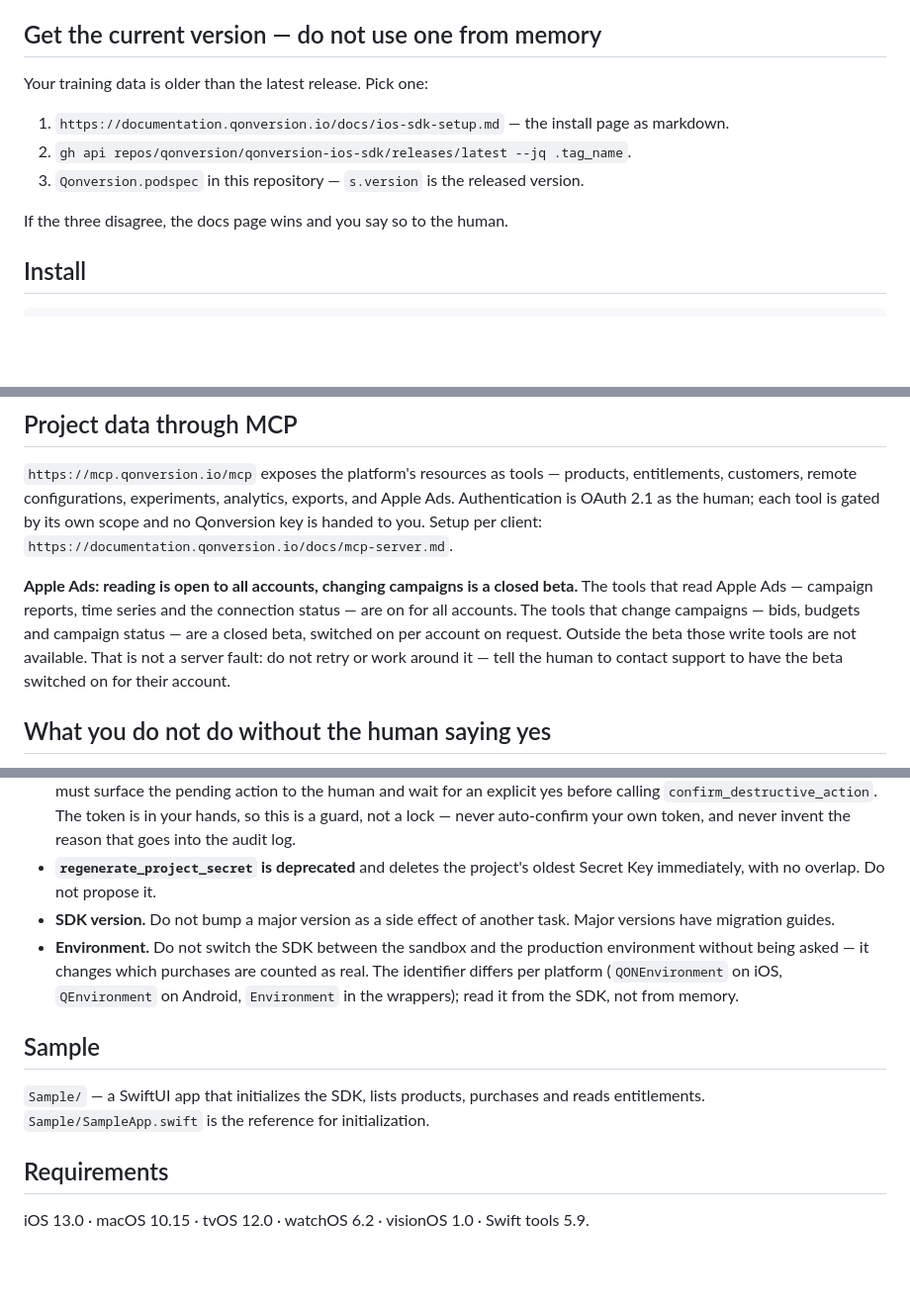
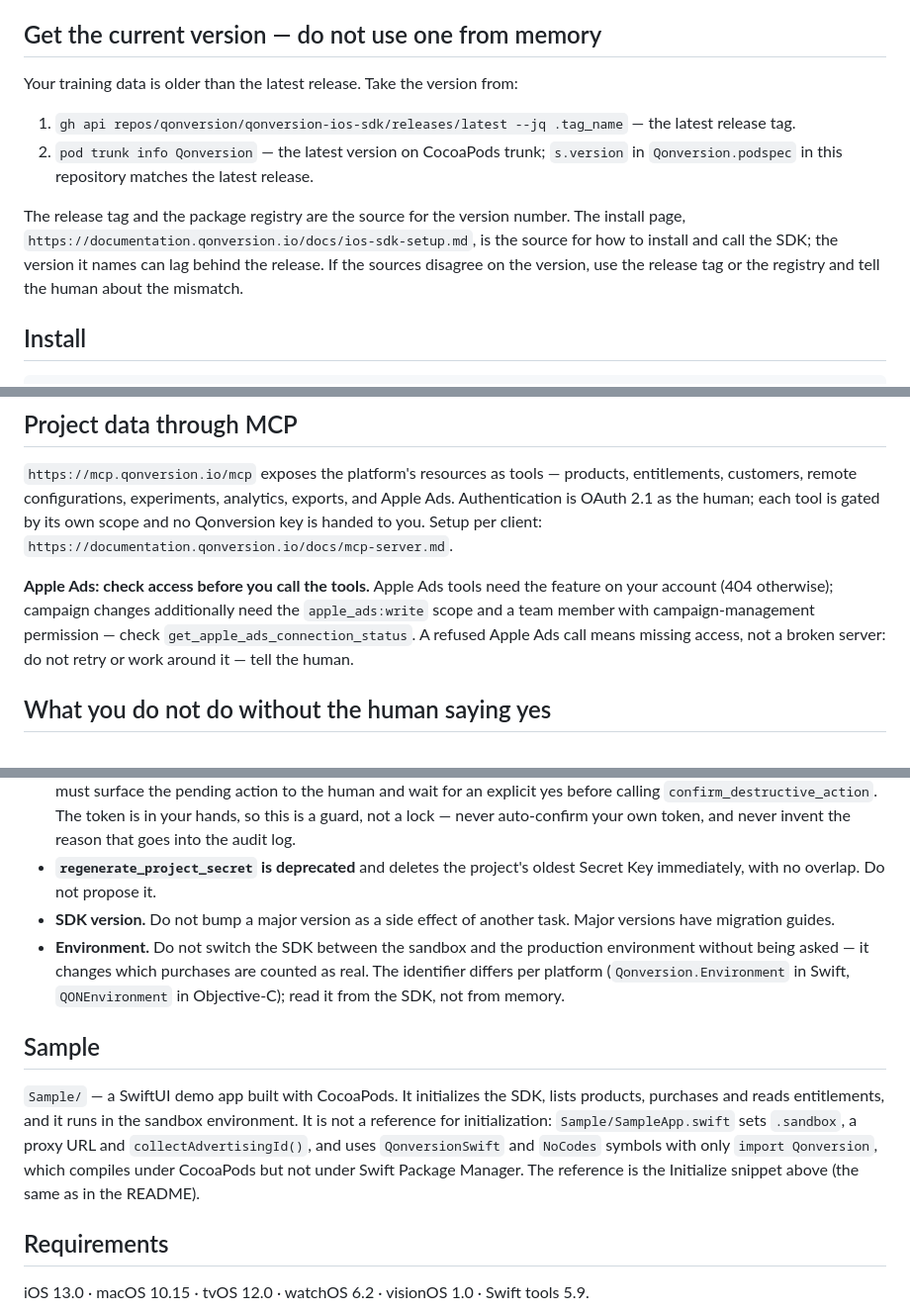
Before and after one commit to qonversion/qonversion-ios-sdk, a Markdown page: AGENTS.md, 3 parts joined by grey strips. Shown at 99% size. GitHub-like rendering; blank space fills up the shorter version.

```diff
--- a/AGENTS.md
+++ b/AGENTS.md
@@ -12,13 +12,15 @@ reads the same data server-side.
 
 ## Get the current version — do not use one from memory
 
-Your training data is older than the latest release. Pick one:
+Your training data is older than the latest release. Take the version from:
 
-1. `https://documentation.qonversion.io/docs/ios-sdk-setup.md` — the install page as markdown.
-2. `gh api repos/qonversion/qonversion-ios-sdk/releases/latest --jq .tag_name`.
-3. `Qonversion.podspec` in this repository — `s.version` is the released version.
+1. `gh api repos/qonversion/qonversion-ios-sdk/releases/latest --jq .tag_name` — the latest release tag.
+2. `pod trunk info Qonversion` — the latest version on CocoaPods trunk; `s.version` in `Qonversion.podspec` in this repository matches the latest release.
 
-If the three disagree, the docs page wins and you say so to the human.
+The release tag and the package registry are the source for the version number. The install
+page, `https://documentation.qonversion.io/docs/ios-sdk-setup.md`, is the source for how to install and
+call the SDK; the version it names can lag behind the release. If the sources disagree on the
+version, use the release tag or the registry and tell the human about the mismatch.
 
 ## Install
 
@@ -93,12 +95,11 @@ customers, remote configurations, experiments, analytics, exports, and Apple Ads
 OAuth 2.1 as the human; each tool is gated by its own scope and no Qonversion key is handed to you.
 Setup per client: `https://documentation.qonversion.io/docs/mcp-server.md`.
 
-**Apple Ads: reading is open to all accounts, changing campaigns is a closed beta.** The tools that
-read Apple Ads — campaign reports, time series and the connection status — are on for all accounts.
-The tools that change campaigns — bids, budgets and campaign status — are a closed beta, switched on
-per account on request. Outside the beta those write tools are not available. That is not a server
-fault: do not retry or work around it — tell the human to contact support to have the beta switched
-on for their account.
+**Apple Ads: check access before you call the tools.** Apple Ads tools need the feature on your
+account (404 otherwise); campaign changes additionally need the `apple_ads:write` scope and a team
+member with campaign-management permission — check `get_apple_ads_connection_status`. A refused
+Apple Ads call means missing access, not a broken server: do not retry or work around it — tell the
+human.
 
 ## What you do not do without the human saying yes
 
@@ -108,11 +109,16 @@ on for their account.
 - **Destructive MCP tools** (`delete_*`, `revoke_*`, `detach_*`, `discard_*`, `regenerate_project_secret`) and **Apple Ads changes that increase spend** do not fire on the first call: they return a one-time token addressed to the human. You must surface the pending action to the human and wait for an explicit yes before calling `confirm_destructive_action`. The token is in your hands, so this is a guard, not a lock — never auto-confirm your own token, and never invent the reason that goes into the audit log.
 - **`regenerate_project_secret` is deprecated** and deletes the project's oldest Secret Key immediately, with no overlap. Do not propose it.
 - **SDK version.** Do not bump a major version as a side effect of another task. Major versions have migration guides.
-- **Environment.** Do not switch the SDK between the sandbox and the production environment without being asked — it changes which purchases are counted as real. The identifier differs per platform (`QONEnvironment` on iOS, `QEnvironment` on Android, `Environment` in the wrappers); read it from the SDK, not from memory.
+- **Environment.** Do not switch the SDK between the sandbox and the production environment without being asked — it changes which purchases are counted as real. The identifier differs per platform (`Qonversion.Environment` in Swift, `QONEnvironment` in Objective-C); read it from the SDK, not from memory.
 
 ## Sample
 
-`Sample/` — a SwiftUI app that initializes the SDK, lists products, purchases and reads entitlements. `Sample/SampleApp.swift` is the reference for initialization.
+`Sample/` — a SwiftUI demo app built with CocoaPods. It initializes the SDK, lists products, purchases
+and reads entitlements, and it runs in the sandbox environment. It is not a reference for
+initialization: `Sample/SampleApp.swift` sets `.sandbox`, a proxy URL and `collectAdvertisingId()`,
+and uses `QonversionSwift` and `NoCodes` symbols with only `import Qonversion`, which compiles under
+CocoaPods but not under Swift Package Manager. The reference is the Initialize snippet above (the
+same as in the README).
 
 ## Requirements
 
```
Also changed, not shown: README.md (+13 -12 lines).
